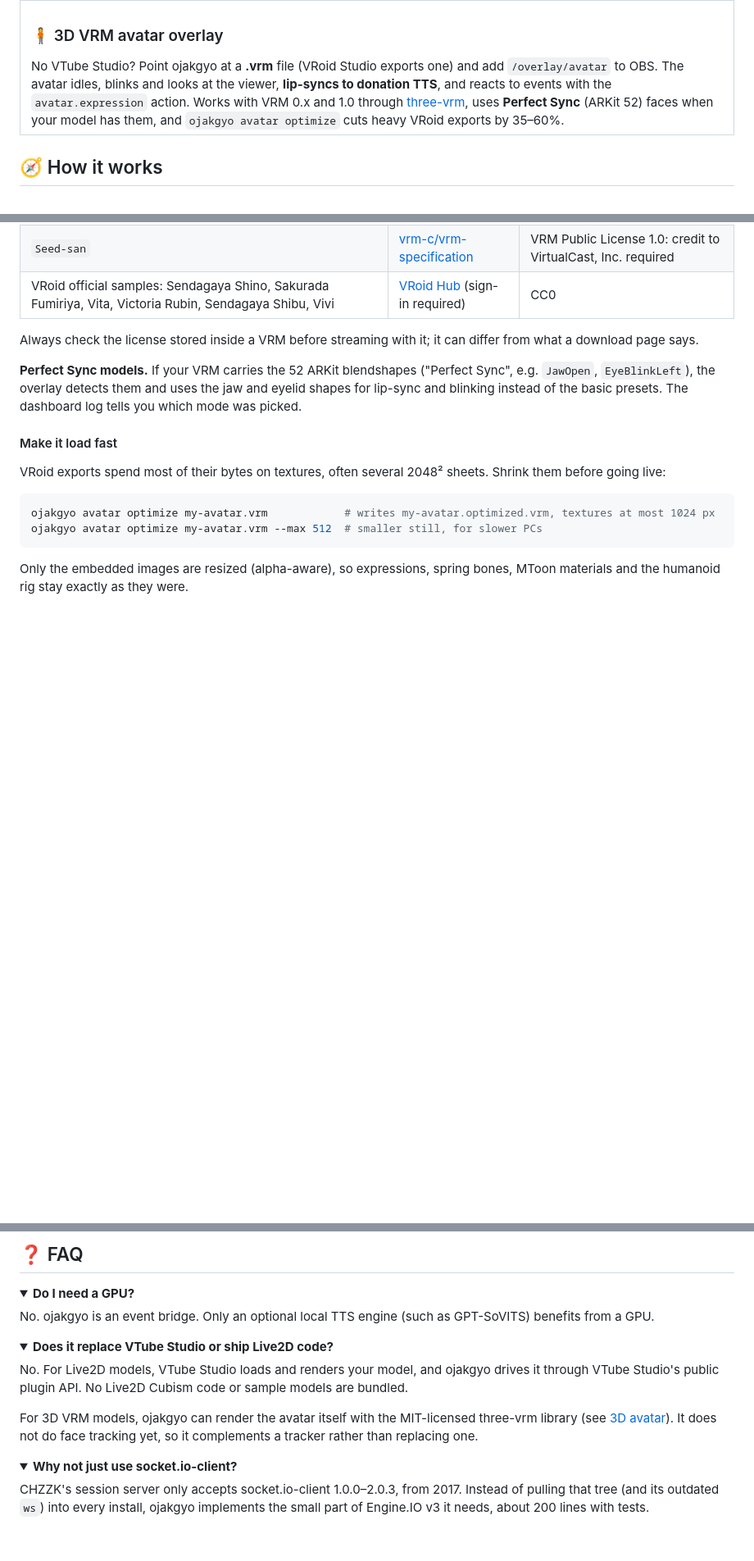
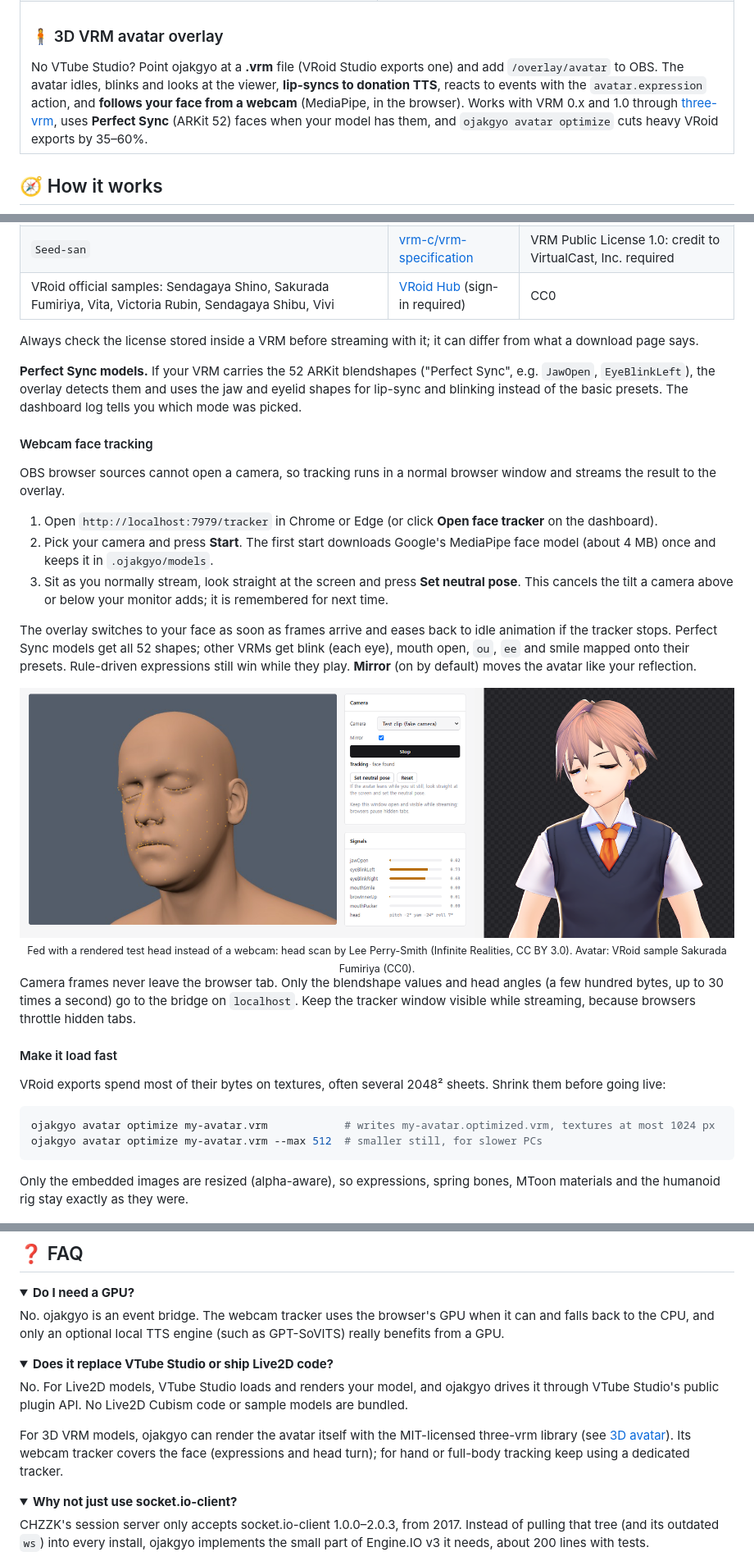
Before and after one commit to BudongJW/ojakgyo, a Markdown page: README.md, 3 parts joined by grey strips. Shown at 82% size. Drawn GitHub-style; pictures changed too: docs/assets/face-tracker.png (added); folded sections open; blank space fills up the shorter version.

```diff
--- a/README.md
+++ b/README.md
@@ -128,7 +128,7 @@ ojakgyo is a small, local-first bridge built on those official APIs. It needs no
   <tr>
     <td colspan="2" valign="top">
       <h3>🧍 3D VRM avatar overlay</h3>
-      No VTube Studio? Point ojakgyo at a <b>.vrm</b> file (VRoid Studio exports one) and add <code>/overlay/avatar</code> to OBS. The avatar idles, blinks and looks at the viewer, <b>lip-syncs to donation TTS</b>, and reacts to events with the <code>avatar.expression</code> action. Works with VRM 0.x and 1.0 through <a href="https://github.com/pixiv/three-vrm">three-vrm</a>, uses <b>Perfect Sync</b> (ARKit 52) faces when your model has them, and <code>ojakgyo avatar optimize</code> cuts heavy VRoid exports by 35–60%.
+      No VTube Studio? Point ojakgyo at a <b>.vrm</b> file (VRoid Studio exports one) and add <code>/overlay/avatar</code> to OBS. The avatar idles, blinks and looks at the viewer, <b>lip-syncs to donation TTS</b>, reacts to events with the <code>avatar.expression</code> action, and <b>follows your face from a webcam</b> (MediaPipe, in the browser). Works with VRM 0.x and 1.0 through <a href="https://github.com/pixiv/three-vrm">three-vrm</a>, uses <b>Perfect Sync</b> (ARKit 52) faces when your model has them, and <code>ojakgyo avatar optimize</code> cuts heavy VRoid exports by 35–60%.
     </td>
   </tr>
 </table>
@@ -267,6 +267,23 @@ Always check the license stored inside a VRM before streaming with it; it can di
 
 **Perfect Sync models.** If your VRM carries the 52 ARKit blendshapes ("Perfect Sync", e.g. `JawOpen`, `EyeBlinkLeft`), the overlay detects them and uses the jaw and eyelid shapes for lip-sync and blinking instead of the basic presets. The dashboard log tells you which mode was picked.
 
+#### Webcam face tracking
+
+OBS browser sources cannot open a camera, so tracking runs in a normal browser window and streams the result to the overlay.
+
+1. Open `http://localhost:7979/tracker` in Chrome or Edge (or click **Open face tracker** on the dashboard).
+2. Pick your camera and press **Start**. The first start downloads Google's MediaPipe face model (about 4 MB) once and keeps it in `.ojakgyo/models`.
+3. Sit as you normally stream, look straight at the screen and press **Set neutral pose**. This cancels the tilt a camera above or below your monitor adds; it is remembered for next time.
+
+The overlay switches to your face as soon as frames arrive and eases back to idle animation if the tracker stops. Perfect Sync models get all 52 shapes; other VRMs get blink (each eye), mouth open, `ou`, `ee` and smile mapped onto their presets. Rule-driven expressions still win while they play. **Mirror** (on by default) moves the avatar like your reflection.
+
+<div align="center">
+  <img src="docs/assets/face-tracker.png" alt="The face tracker page following a turned head, and the avatar overlay turning the same way" width="100%" />
+  <br/><sub>Fed with a rendered test head instead of a webcam: head scan by Lee Perry-Smith (Infinite Realities, CC BY 3.0). Avatar: VRoid sample Sakurada Fumiriya (CC0).</sub>
+</div>
+
+Camera frames never leave the browser tab. Only the blendshape values and head angles (a few hundred bytes, up to 30 times a second) go to the bridge on `localhost`. Keep the tracker window visible while streaming, because browsers throttle hidden tabs.
+
 #### Make it load fast
 
 VRoid exports spend most of their bytes on textures, often several 2048² sheets. Shrink them before going live:
@@ -454,7 +471,7 @@ Found a vulnerability? See [SECURITY.md](SECURITY.md).
 <details>
 <summary><b>Do I need a GPU?</b></summary>
 
-No. ojakgyo is an event bridge. Only an optional local TTS engine (such as GPT-SoVITS) benefits from a GPU.
+No. ojakgyo is an event bridge. The webcam tracker uses the browser's GPU when it can and falls back to the CPU, and only an optional local TTS engine (such as GPT-SoVITS) really benefits from a GPU.
 </details>
 
 <details>
@@ -462,7 +479,7 @@ No. ojakgyo is an event bridge. Only an optional local TTS engine (such as GPT-S
 
 No. For Live2D models, VTube Studio loads and renders your model, and ojakgyo drives it through VTube Studio's public plugin API. No Live2D Cubism code or sample models are bundled.
 
-For 3D VRM models, ojakgyo can render the avatar itself with the MIT-licensed three-vrm library (see [3D avatar](#-3d-avatar-vrm)). It does not do face tracking yet, so it complements a tracker rather than replacing one.
+For 3D VRM models, ojakgyo can render the avatar itself with the MIT-licensed three-vrm library (see [3D avatar](#-3d-avatar-vrm)). Its webcam tracker covers the face (expressions and head turn); for hand or full-body tracking keep using a dedicated tracker.
 </details>
 
 <details>
```
Also changed, not shown: other parts of README.md (+2 -2 lines), 14 other files.
